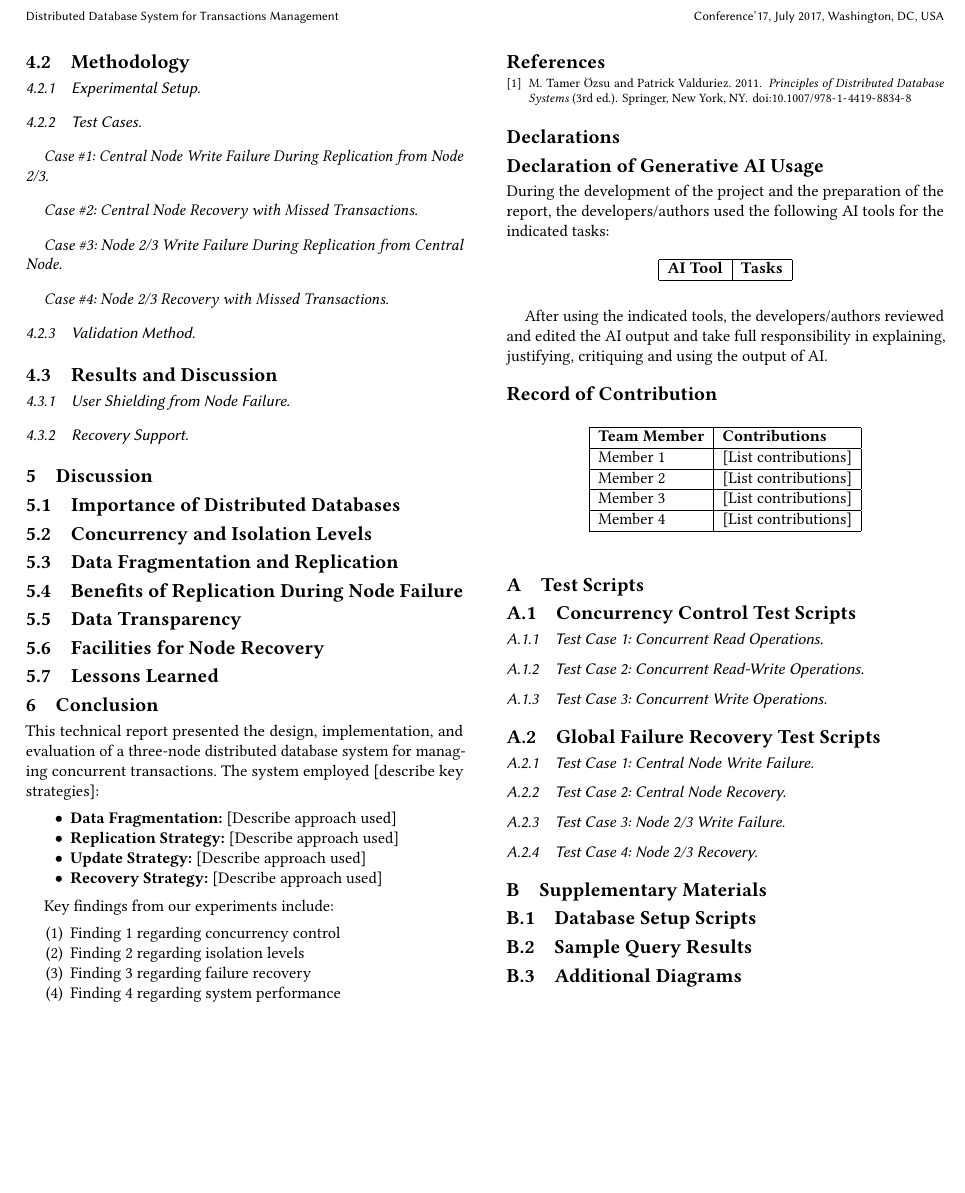
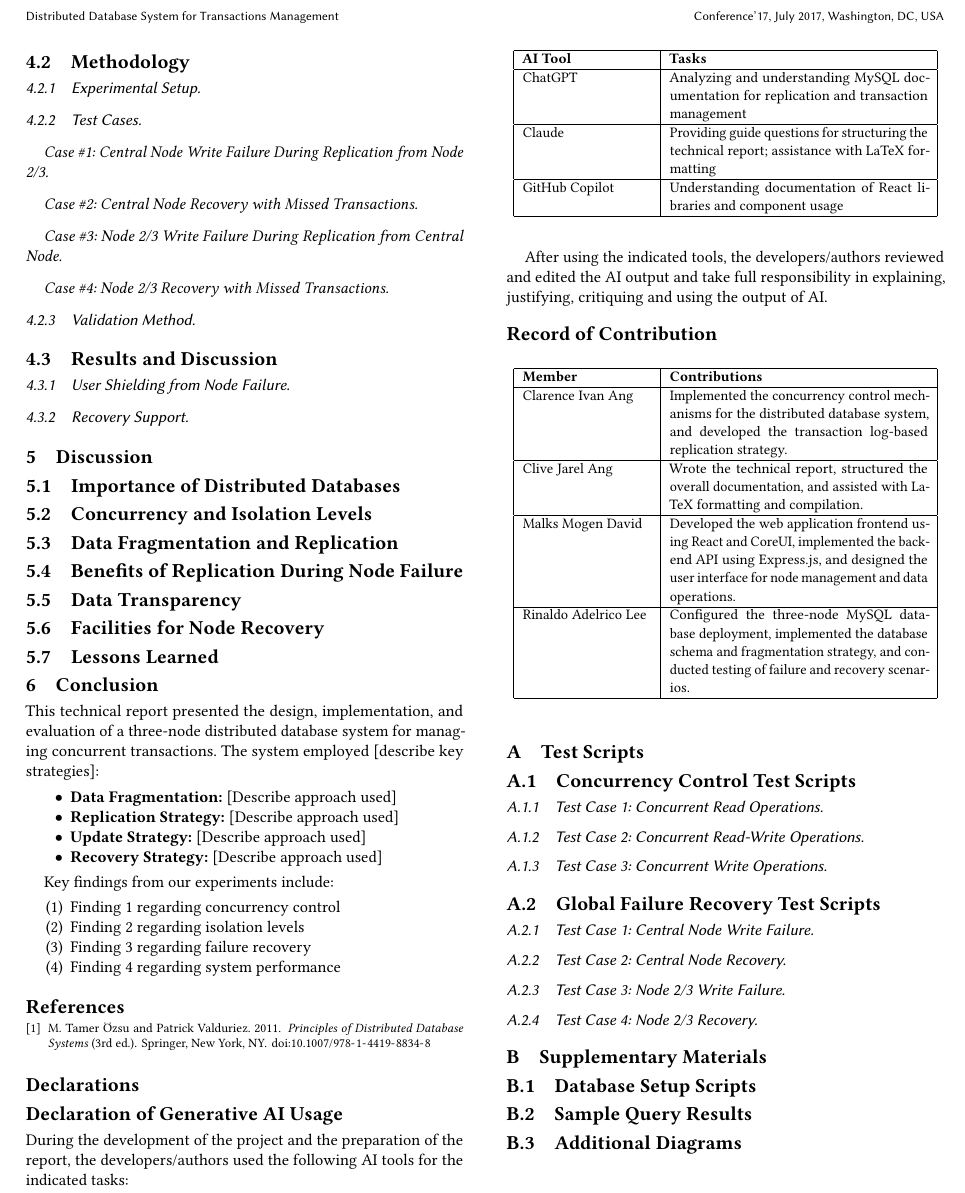
Before and after one commit to ClarenceAng/STADVDB-MCO2, a LaTeX paper (docs/main.tex, which reads docs/chapters/7-declarations.tex): part of page 3 of 3, cut so that both start at the same text, the shorter picture padded with empty space. Compiled offline with pdfLaTeX.

Commit message:
docs: write declarations and record of contributions

```diff
--- a/docs/chapters/7-declarations.tex
+++ b/docs/chapters/7-declarations.tex
@@ -3,31 +3,23 @@
 %%
 \section*{Declarations}
 
-% Academic honesty reflects your true character and personal values.
-
 \subsection*{Declaration of Generative AI Usage}
 
 During the development of the project and the preparation of the report, the developers/authors used the following AI tools for the indicated tasks:
 
-% If single AI tool:
-% [AI Tool Name] was used for the following tasks:
-% \begin{itemize}
-%     \item Define and explain concepts such as distributed databases, concurrency control, isolation levels
-%     \item Suggest approaches for replication and recovery strategies
-%     \item Paraphrasing and grammar checking
-% \end{itemize}
-
-% If multiple AI tools, use a table:
 \begin{table}[h]
 \centering
-\begin{tabular}{|l|l|}
+\small
+\begin{tabular}{|p{2.5cm}|p{5cm}|}
 \hline
 \textbf{AI Tool} & \textbf{Tasks} \\
 \hline
-% [AI Tool 1] & [List of tasks] \\
-% \hline
-% [AI Tool 2] & [List of tasks] \\
-% \hline
+ChatGPT & Analyzing and understanding MySQL documentation for replication and transaction management \\
+\hline
+Claude & Providing guide questions for structuring the technical report; assistance with LaTeX formatting \\
+\hline
+GitHub Copilot & Understanding documentation of React libraries and component usage \\
+\hline
 \end{tabular}
 \end{table}
 
@@ -35,21 +27,20 @@ After using the indicated tools, the developers/authors reviewed and edited the
 
 \subsection*{Record of Contribution}
 
-% Indicate the contributions in the software development and paper writing of each member of the team.
-
 \begin{table}[h]
 \centering
-\begin{tabular}{|l|l|}
+\small
+\begin{tabular}{|p{2.5cm}|p{5cm}|}
 \hline
-\textbf{Team Member} & \textbf{Contributions} \\
+\textbf{Member} & \textbf{Contributions} \\
 \hline
-Member 1 & [List contributions] \\
+Clarence Ivan Ang & Implemented the concurrency control mechanisms for the distributed database system, and developed the transaction log-based replication strategy. \\
 \hline
-Member 2 & [List contributions] \\
+Clive Jarel Ang & Wrote the technical report, structured the overall documentation, and assisted with LaTeX formatting and compilation. \\
 \hline
-Member 3 & [List contributions] \\
+Malks Mogen David & Developed the web application frontend using React and CoreUI, implemented the backend API using Express.js, and designed the user interface for node management and data operations. \\
 \hline
-Member 4 & [List contributions] \\
+Rinaldo Adelrico Lee & Configured the three-node MySQL database deployment, implemented the database schema and fragmentation strategy, and conducted testing of failure and recovery scenarios. \\
 \hline
 \end{tabular}
 \end{table}
```
